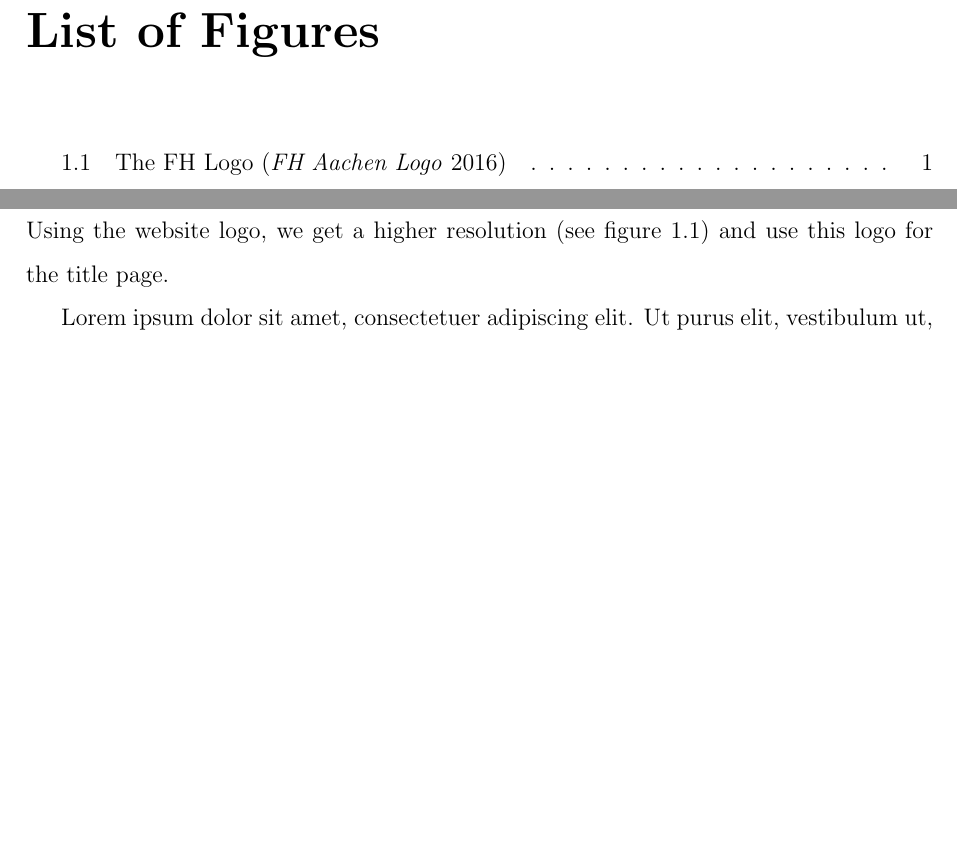
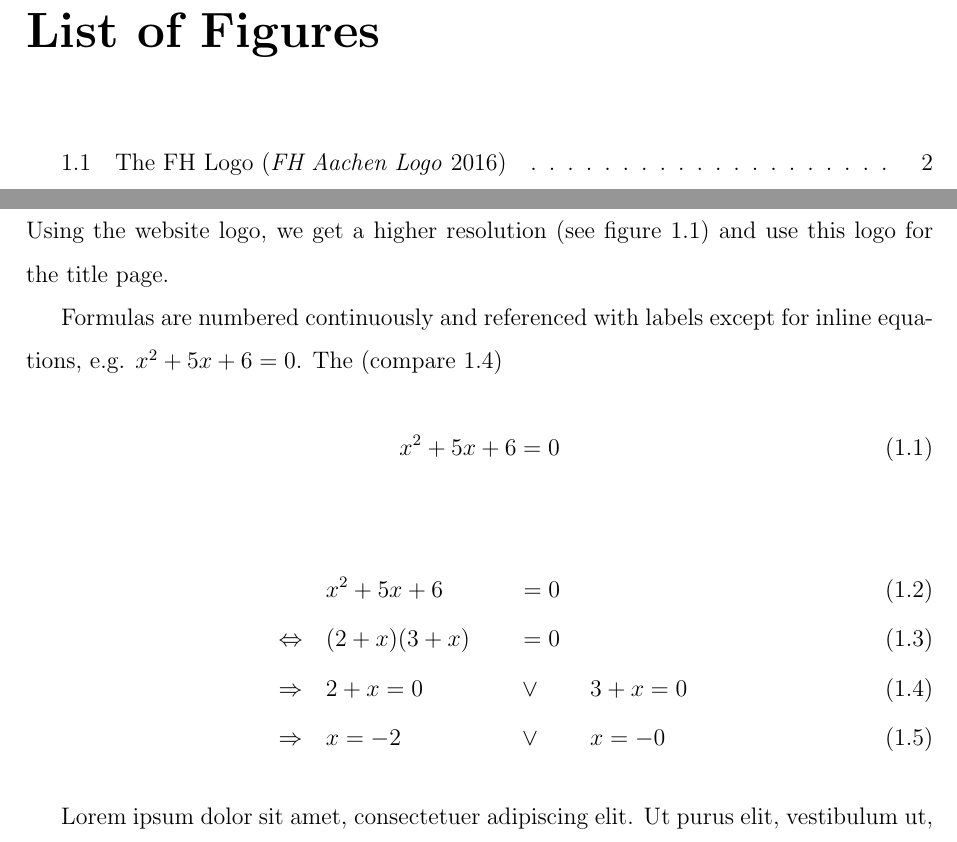
Before and after one commit to frederic-klein/thesis, a LaTeX thesis (tex/thesis.tex, which reads tex/preamble.tex): two parts of pages 5 and 6 of 13, joined at a grey line, cut so that both start at the same text, the shorter picture padded with empty space. Compiled offline with pdfLaTeX; the source files are stored in an older character set and shown here as Unicode.

Commit message:
equations

```diff
--- a/tex/preamble.tex
+++ b/tex/preamble.tex
@@ -12,6 +12,7 @@
 \usepackage[backend=bibtex,style=authoryear,citestyle=authoryear]{biblatex} % for references with footnotes
 \usepackage[titletoc]{appendix} % for inclusion of references in toc
 \usepackage{setspace} % for spacing
+\usepackage{mathtools}   % loads »amsmath«
 
 \bibliography{references}
 
--- a/tex/thesis.tex
+++ b/tex/thesis.tex
@@ -38,8 +38,27 @@
 \chapter{Introduction}
 \pagenumbering{arabic}
 Research has found that "this is a direct quotation" \autocite[p. 1]{Doe:1}. \textcite[p. 1]{Doe:1} found that "this is a direct quotation". On the other hand, if the direct quotation is paraphrased, we don't need the quotes; also we use pp. for multiple, consecutive pages \autocite[pp. 35-37]{Doe:2}.\par
+
 In the above paragraph we used \textit{authoryear} as citation scheme and add a descriptive footnote.\footnote{authoryear complies with the Harvard Reference Style}\par
+
 The Corporate Design section on the FH Aachen website, is rather disappointing. Using the website logo, we get a higher resolution (see figure \ref{figure:fhLogo}) and use this logo for the title page.\par
+
+Formulas are numbered continuously and referenced with labels except for inline equations, e.g. \(x^2+5x+6=0\). The (compare \ref{eq:multi3})
+
+\begin{equation}
+	\label{eq:simple}
+	x^2+5x+6=0
+\end{equation}
+
+\begin{alignat}{3}
+	& \quad && x^2+5x+6                   \qquad && = 0  \label{eq:multi1} \\
+	& \Leftrightarrow \quad && (2+x)(3+x) \qquad && = 0 \label{eq:multi2} \\
+	& \Rightarrow     \quad && 2+x=0      \qquad && \lor \qquad 3+x=0 \label{eq:multi3} \\
+	& \Rightarrow 	  \quad && x=-2       \qquad && \lor \qquad x =-0 \label{eq:multi4}
+ 	%w_3 &= w_1 + w_2 &\qquad&\text{(Energieerhaltung)}\\
+ 	%\vec k_3 &= \vec k_1 + \vec k_1 &&\text{(Impulserhaltung)}
+\end{alignat}
+
 \begin{figure}
 	\caption{The FH Logo \autocite[]{Online:FhAachen}}
 	\includegraphics[scale=0.7]{figures/FHLogoFromSVG.png}
```
Also changed, not shown: tex/thesis.pdf, tex/thesis.tex (2 more changed lines).
